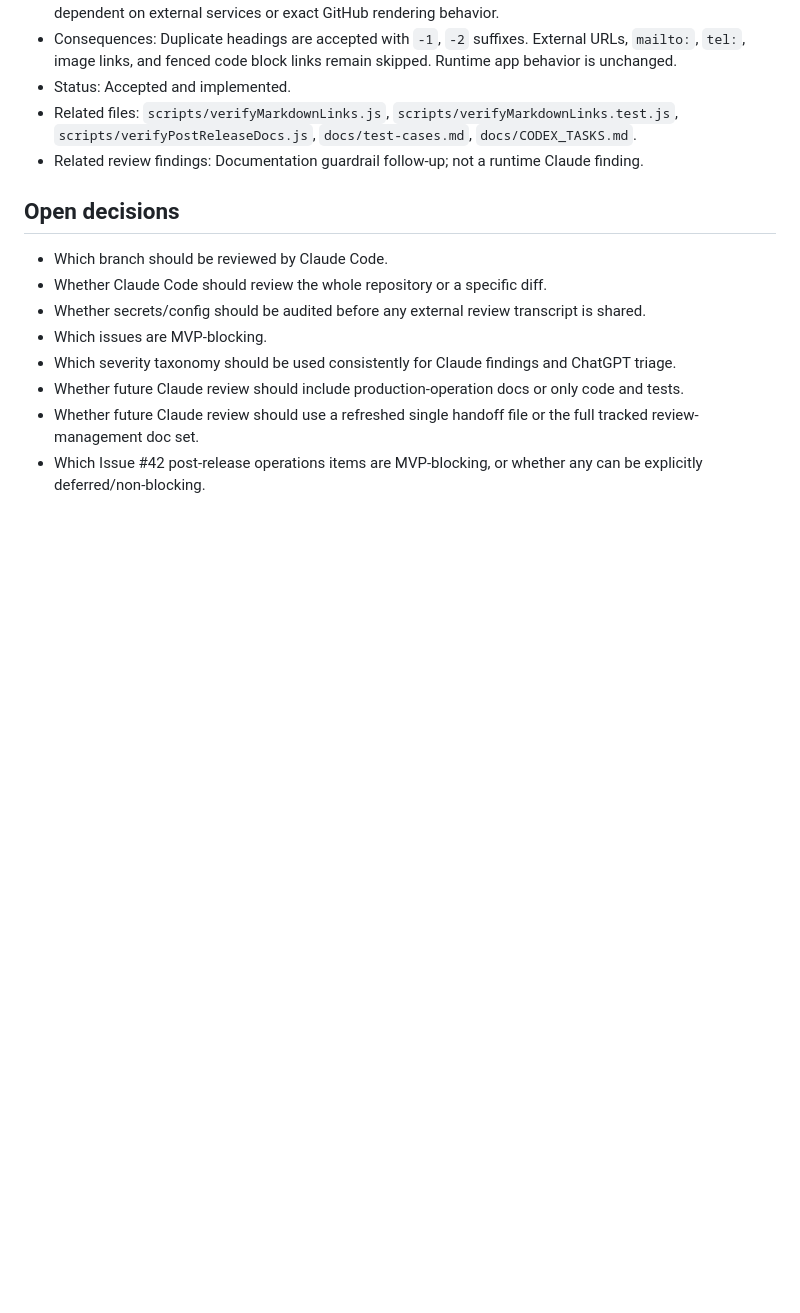
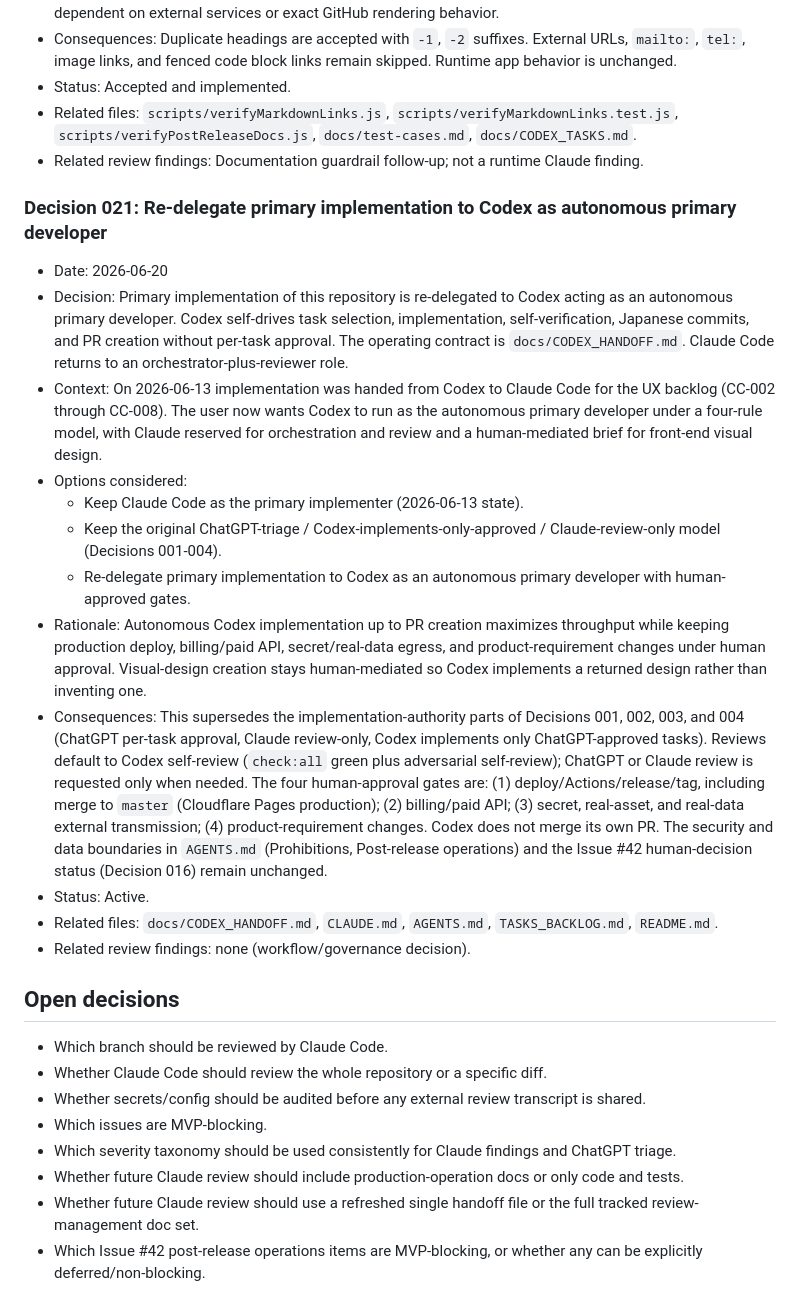
Before and after one commit to h8nc4y/x-archive-link-tool, a Markdown page: docs/DECISION_LOG.md, the part around the change. GitHub-like rendering; blank space fills up the shorter version.

Commit message:
docs: 主実装をCodex(自律主開発)へ再委譲する役割定義を反映
AGENTS.md に Implementation role 節を追加し、docs/DECISION_LOG.md に Decision 021 を追加する。
(CLAUDE.md はグローバルgitignore対象=ローカル専用のため、同趣旨をローカルで反映済み・PR対象外)

- Codexはタスク選定→実装→自己検証→日本語コミット→PR作成まで承認待ちなしで自走。
  運用契約は docs/CODEX_HANDOFF.md。Claude Codeは司令塔+レビュー担当へ戻る。
- 4ゲート(1デプロイ/Actions/release・tag 2課金・有料API 3secret/実データ外部送信
  4製品要件変更)は人間承認を維持。master merge=本番反映=ゲート1。自己mergeしない。
- Decision 021 は Decision 001-004 の実装権限部分(ChatGPT都度承認/Claudeレビュー専従/
  Codexは承認済みのみ実装)を supersede。AGENTS.md の Prohibitions/Post-release境界と
  Issue #42 の人間判断(Decision 016)は不変。

Co-Authored-By: Claude Opus 4.8 <noreply@anthropic.com>

```diff
--- a/docs/DECISION_LOG.md
+++ b/docs/DECISION_LOG.md
@@ -316,6 +316,21 @@ Use this template for future decisions:
 - Related files: `scripts/verifyMarkdownLinks.js`, `scripts/verifyMarkdownLinks.test.js`, `scripts/verifyPostReleaseDocs.js`, `docs/test-cases.md`, `docs/CODEX_TASKS.md`.
 - Related review findings: Documentation guardrail follow-up; not a runtime Claude finding.
 
+### Decision 021: Re-delegate primary implementation to Codex as autonomous primary developer
+
+- Date: 2026-06-20
+- Decision: Primary implementation of this repository is re-delegated to Codex acting as an autonomous primary developer. Codex self-drives task selection, implementation, self-verification, Japanese commits, and PR creation without per-task approval. The operating contract is `docs/CODEX_HANDOFF.md`. Claude Code returns to an orchestrator-plus-reviewer role.
+- Context: On 2026-06-13 implementation was handed from Codex to Claude Code for the UX backlog (CC-002 through CC-008). The user now wants Codex to run as the autonomous primary developer under a four-rule model, with Claude reserved for orchestration and review and a human-mediated brief for front-end visual design.
+- Options considered:
+  - Keep Claude Code as the primary implementer (2026-06-13 state).
+  - Keep the original ChatGPT-triage / Codex-implements-only-approved / Claude-review-only model (Decisions 001-004).
+  - Re-delegate primary implementation to Codex as an autonomous primary developer with human-approved gates.
+- Rationale: Autonomous Codex implementation up to PR creation maximizes throughput while keeping production deploy, billing/paid API, secret/real-data egress, and product-requirement changes under human approval. Visual-design creation stays human-mediated so Codex implements a returned design rather than inventing one.
+- Consequences: This supersedes the implementation-authority parts of Decisions 001, 002, 003, and 004 (ChatGPT per-task approval, Claude review-only, Codex implements only ChatGPT-approved tasks). Reviews default to Codex self-review (`check:all` green plus adversarial self-review); ChatGPT or Claude review is requested only when needed. The four human-approval gates are: (1) deploy/Actions/release/tag, including merge to `master` (Cloudflare Pages production); (2) billing/paid API; (3) secret, real-asset, and real-data external transmission; (4) product-requirement changes. Codex does not merge its own PR. The security and data boundaries in `AGENTS.md` (Prohibitions, Post-release operations) and the Issue #42 human-decision status (Decision 016) remain unchanged.
+- Status: Active.
+- Related files: `docs/CODEX_HANDOFF.md`, `CLAUDE.md`, `AGENTS.md`, `TASKS_BACKLOG.md`, `README.md`.
+- Related review findings: none (workflow/governance decision).
+
 ## Open decisions
 
 - Which branch should be reviewed by Claude Code.
```
Also changed, not shown: AGENTS.md (+8 -0 lines).
